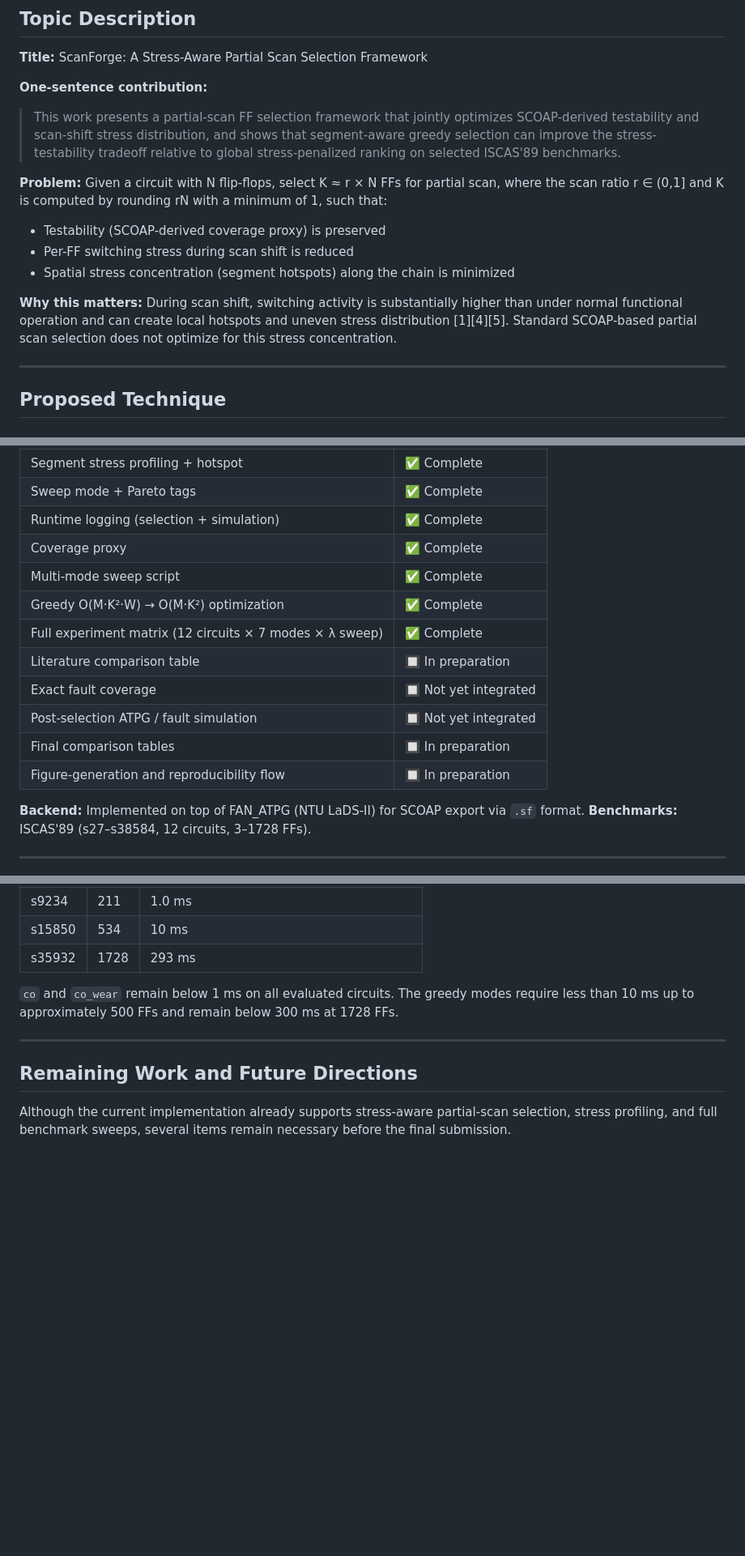
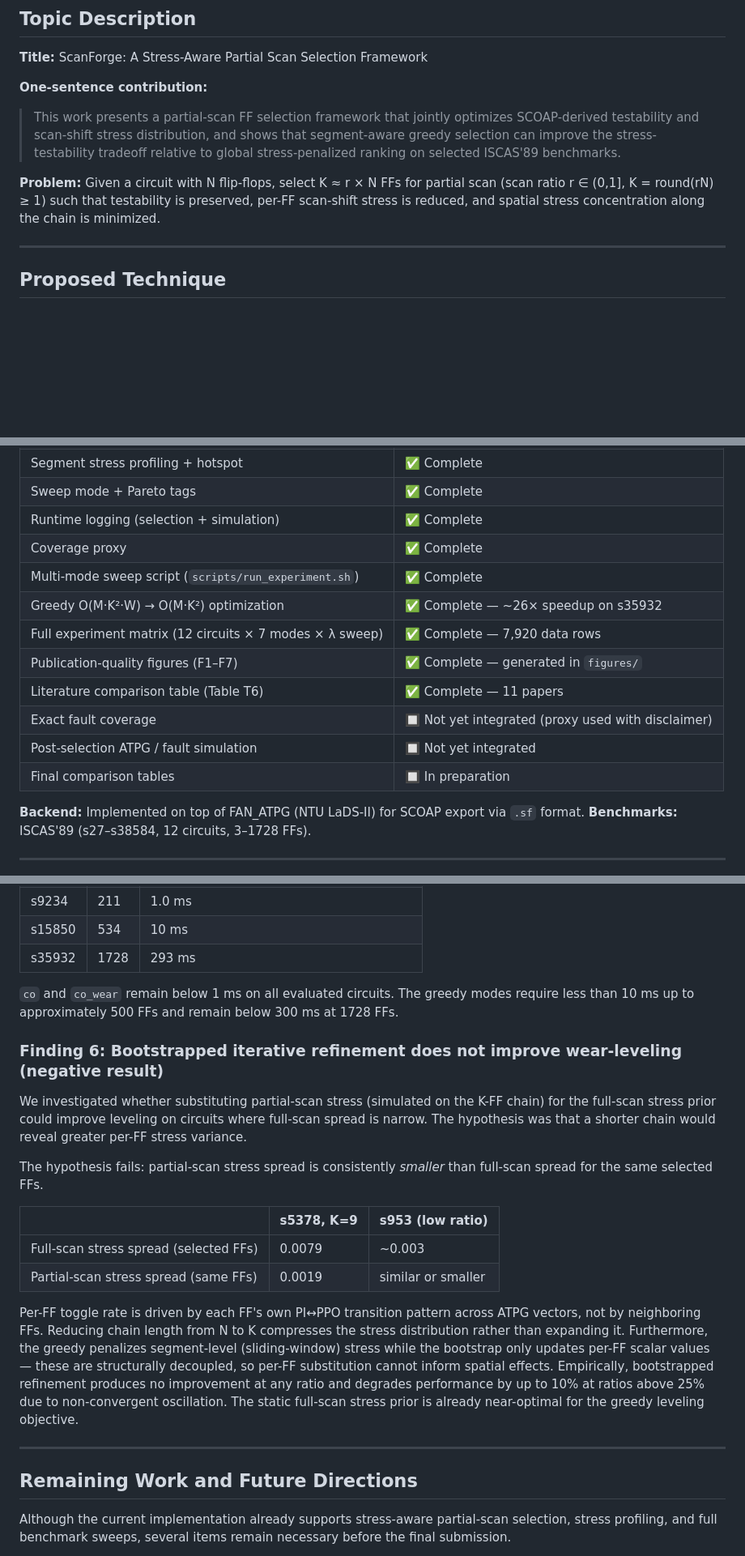
Before and after one commit to Rueilian/ScanForge, a Markdown page: progress_report.md, 3 parts joined by grey strips. Shown at 81% size. Rendered like a GitHub page; blank space fills up the shorter version.

Commit message:
docs: fix three post-rebase issues in progress_report
- Restore Finding 6 (bootstrap negative result) to Results section
  with data table (stress spread comparison) and root cause explanation
- Update Implementation Status table: mark figures F1-F7, literature
  table T6, and greedy optimization all complete with correct details
- Condense Topic Description to remove paragraph duplicated from Introduction

via [HAPI](https://hapi.run)

Co-Authored-By: HAPI <noreply@hapi.run>

```diff
--- a/progress_report.md
+++ b/progress_report.md
@@ -43,13 +43,7 @@ The remainder of this report is organized as follows. Section 2 describes the pr
 > This work presents a partial-scan FF selection framework that jointly optimizes SCOAP-derived testability and scan-shift stress distribution, and shows that segment-aware greedy selection can improve the stress-testability tradeoff relative to global stress-penalized ranking on selected ISCAS'89 benchmarks.
 
 **Problem:**
-Given a circuit with N flip-flops, select K ≈ r × N FFs for partial scan, where the scan ratio r ∈ (0,1] and K is computed by rounding rN with a minimum of 1, such that:
-- Testability (SCOAP-derived coverage proxy) is preserved
-- Per-FF switching stress during scan shift is reduced
-- Spatial stress concentration (segment hotspots) along the chain is minimized
-
-**Why this matters:**
-During scan shift, switching activity is substantially higher than under normal functional operation and can create local hotspots and uneven stress distribution [1][4][5]. Standard SCOAP-based partial scan selection does not optimize for this stress concentration.
+Given a circuit with N flip-flops, select K ≈ r × N FFs for partial scan (scan ratio r ∈ (0,1], K = round(rN) ≥ 1) such that testability is preserved, per-FF scan-shift stress is reduced, and spatial stress concentration along the chain is minimized.
 
 ---
 
@@ -257,14 +251,14 @@ For N ≤ 534 (s15850), the greedy runs in < 10 ms after the O(M·K²) → O(M·
 | Sweep mode + Pareto tags | ✅ Complete |
 | Runtime logging (selection + simulation) | ✅ Complete |
 | Coverage proxy | ✅ Complete |
-| Multi-mode sweep script | ✅ Complete |
-| Greedy O(M·K²·W) → O(M·K²) optimization | ✅ Complete |
-| Full experiment matrix (12 circuits × 7 modes × λ sweep) | ✅ Complete |
-| Literature comparison table | 🔲 In preparation |
-| Exact fault coverage | 🔲 Not yet integrated |
+| Multi-mode sweep script (`scripts/run_experiment.sh`) | ✅ Complete |
+| Greedy O(M·K²·W) → O(M·K²) optimization | ✅ Complete — ~26× speedup on s35932 |
+| Full experiment matrix (12 circuits × 7 modes × λ sweep) | ✅ Complete — 7,920 data rows |
+| Publication-quality figures (F1–F7) | ✅ Complete — generated in `figures/` |
+| Literature comparison table (Table T6) | ✅ Complete — 11 papers |
+| Exact fault coverage | 🔲 Not yet integrated (proxy used with disclaimer) |
 | Post-selection ATPG / fault simulation | 🔲 Not yet integrated |
 | Final comparison tables | 🔲 In preparation |
-| Figure-generation and reproducibility flow | 🔲 In preparation |
 
 **Backend:** Implemented on top of FAN_ATPG (NTU LaDS-II) for SCOAP export via `.sf` format.
 **Benchmarks:** ISCAS'89 (s27–s38584, 12 circuits, 3–1728 FFs).
@@ -340,6 +334,19 @@ The initial greedy implementation recomputed segment summaries for each candidat
 | s35932  | 1728 | 293 ms  |
 
 `co` and `co_wear` remain below 1 ms on all evaluated circuits. The greedy modes require less than 10 ms up to approximately 500 FFs and remain below 300 ms at 1728 FFs.
+
+### Finding 6: Bootstrapped iterative refinement does not improve wear-leveling (negative result)
+
+We investigated whether substituting partial-scan stress (simulated on the K-FF chain) for the full-scan stress prior could improve leveling on circuits where full-scan spread is narrow. The hypothesis was that a shorter chain would reveal greater per-FF stress variance.
+
+The hypothesis fails: partial-scan stress spread is consistently *smaller* than full-scan spread for the same selected FFs.
+
+| | s5378, K=9 | s953 (low ratio) |
+|---|---|---|
+| Full-scan stress spread (selected FFs) | 0.0079 | ~0.003 |
+| Partial-scan stress spread (same FFs) | 0.0019 | similar or smaller |
+
+Per-FF toggle rate is driven by each FF's own PI↔PPO transition pattern across ATPG vectors, not by neighboring FFs. Reducing chain length from N to K compresses the stress distribution rather than expanding it. Furthermore, the greedy penalizes segment-level (sliding-window) stress while the bootstrap only updates per-FF scalar values — these are structurally decoupled, so per-FF substitution cannot inform spatial effects. Empirically, bootstrapped refinement produces no improvement at any ratio and degrades performance by up to 10% at ratios above 25% due to non-convergent oscillation. The static full-scan stress prior is already near-optimal for the greedy leveling objective.
 
 ---
 
```
